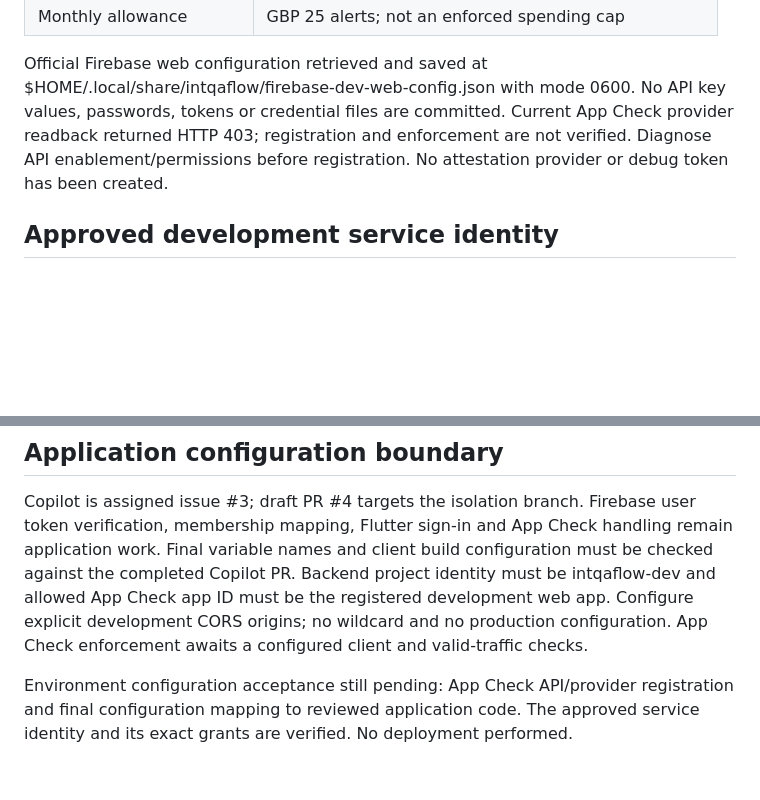
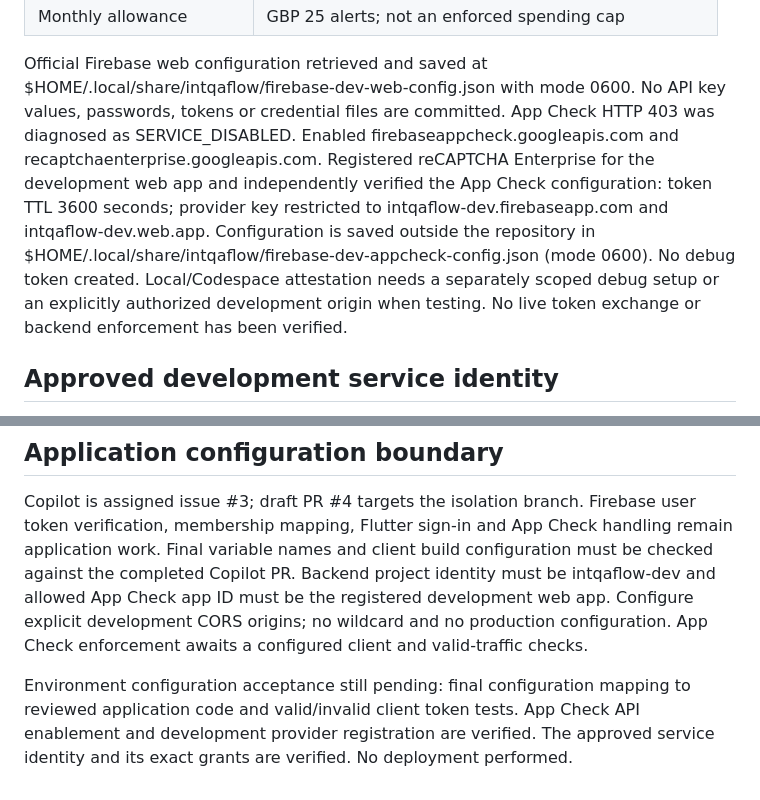
Before and after one commit to ManuelKismet/interaction-qa-flow, a Markdown page: docs/operations/environment-configuration.md, 2 parts joined by grey strips. Drawn GitHub-style; blank space fills up the shorter version.

Commit message:
docs: verify development App Check registration

```diff
--- a/docs/operations/environment-configuration.md
+++ b/docs/operations/environment-configuration.md
@@ -26,9 +26,16 @@ until the hosted application passes end-to-end checks.
 Official Firebase web configuration retrieved and saved at
 $HOME/.local/share/intqaflow/firebase-dev-web-config.json with mode 0600.
 No API key values, passwords, tokens or credential files are committed.
-Current App Check provider readback returned HTTP 403; registration and
-enforcement are not verified. Diagnose API enablement/permissions before
-registration. No attestation provider or debug token has been created.
+App Check HTTP 403 was diagnosed as SERVICE_DISABLED. Enabled
+firebaseappcheck.googleapis.com and recaptchaenterprise.googleapis.com.
+Registered reCAPTCHA Enterprise for the development web app and independently
+verified the App Check configuration: token TTL 3600 seconds; provider key
+restricted to intqaflow-dev.firebaseapp.com and intqaflow-dev.web.app.
+Configuration is saved outside the repository in
+$HOME/.local/share/intqaflow/firebase-dev-appcheck-config.json (mode 0600).
+No debug token created. Local/Codespace attestation needs a separately scoped
+debug setup or an explicitly authorized development origin when testing.
+No live token exchange or backend enforcement has been verified.
 
 ## Approved development service identity
 
@@ -61,7 +68,8 @@ must be the registered development web app. Configure explicit development
 CORS origins; no wildcard and no production configuration.
 App Check enforcement awaits a configured client and valid-traffic checks.
 
-Environment configuration acceptance still pending: App Check API/provider
-registration and final configuration mapping to reviewed application code.
+Environment configuration acceptance still pending: final configuration
+mapping to reviewed application code and valid/invalid client token tests.
+App Check API enablement and development provider registration are verified.
 The approved service identity and its exact grants are verified.
 No deployment performed.
```
